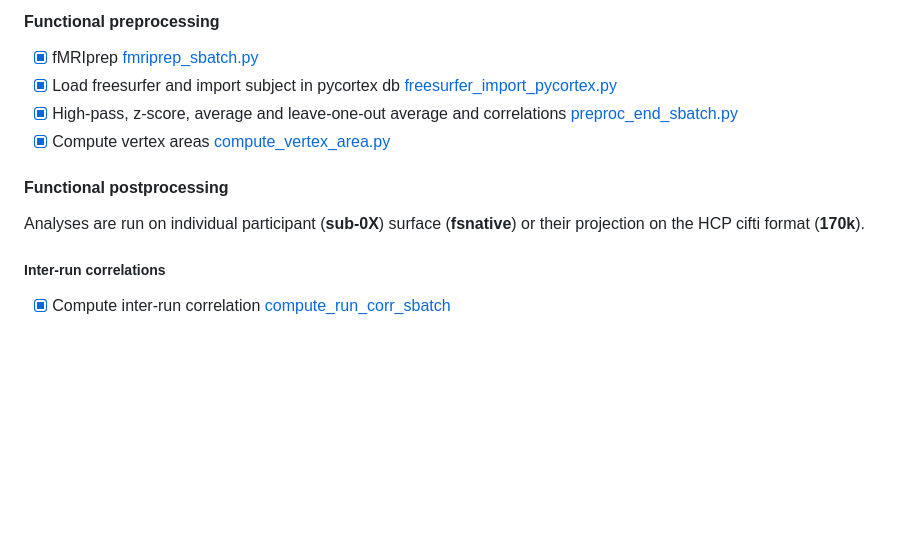
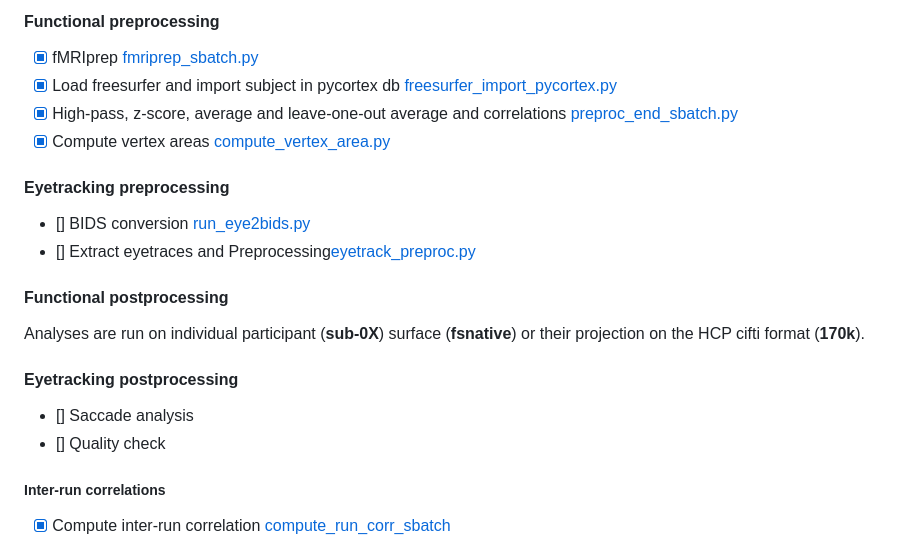
Before and after one commit to mszinte/pRF_analysis, a Markdown page: README.md, the part around the change. GitHub-like rendering; blank space fills up the shorter version.

```diff
--- a/README.md
+++ b/README.md
@@ -35,8 +35,16 @@ Analyses are run on individual participant (**sub-0X**) surface (**fsnative**) o
 - [x] High-pass, z-score, average and leave-one-out average and correlations [preproc_end_sbatch.py](analysis_code/preproc/functional/preproc_end_sbatch.py)
 - [x] Compute vertex areas [compute_vertex_area.py](analysis_code/preproc/anatomical/compute_vertex_area.py)
 
+#### Eyetracking preprocessing
+- [] BIDS conversion [run_eye2bids.py](analysis_code/preproc/bids/run_eye2bids.py)
+- [] Extract eyetraces and Preprocessing[eyetrack_preproc.py](https://github.com/mszinte/pRF_analysis/blob/skling/RetinoMaps/eyetracking/dev/eyetrack_preproc.py)
+
 #### Functional postprocessing
 Analyses are run on individual participant (**sub-0X**) surface (**fsnative**) or their projection on the HCP cifti format (**170k**).</br>
+
+#### Eyetracking postprocessing
+- [] Saccade analysis
+- [] Quality check
 
 ##### Inter-run correlations
 - [x] Compute inter-run correlation [compute_run_corr_sbatch](analysis_code/preproc/functional/compute_run_corr_sbatch)
```
